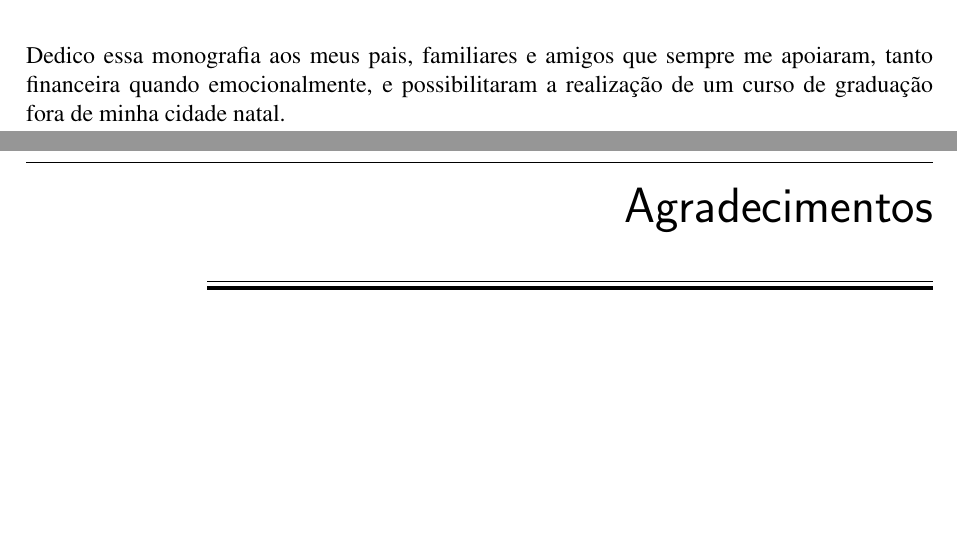
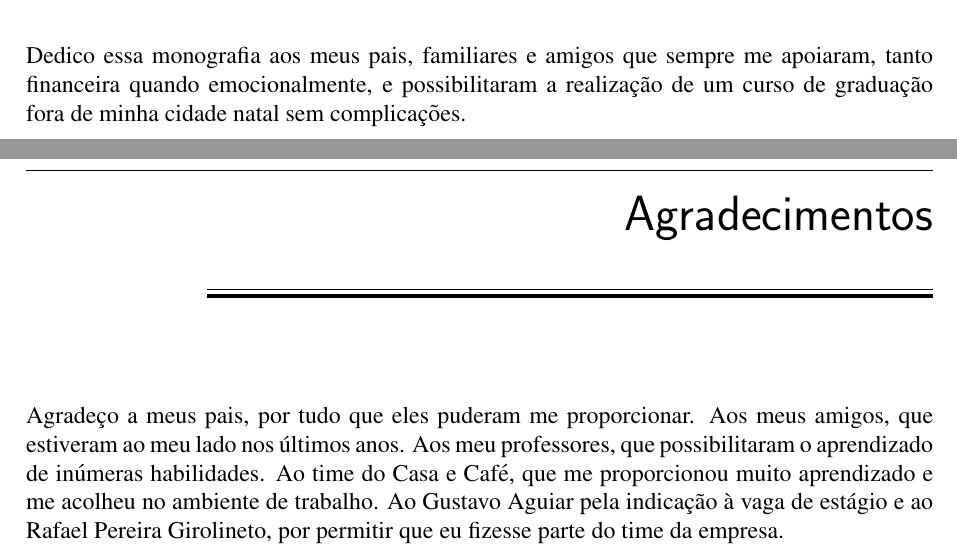
Before and after one commit to Kasama/monografia-estagio, a LaTeX thesis (monografia.tex, which reads agradecimentos.tex, dedicatoria.tex): two parts of pages 5 and 7 of 32, joined at a grey line, cut so that both start at the same text, the shorter picture padded with empty space. Compiled offline with pdfLaTeX.

Commit message:
Added thanks pages

```diff
--- a/agradecimentos.tex
+++ b/agradecimentos.tex
@@ -1 +1,3 @@
 \chapter*{Agradecimentos}
+
+Agradeço a meus pais, por tudo que eles puderam me proporcionar. Aos meus amigos, que estiveram ao meu lado nos últimos anos. Aos meu professores, que possibilitaram o aprendizado de inúmeras habilidades. Ao time do \nomeEmpresa, que me proporcionou muito aprendizado e me acolheu no ambiente de trabalho. Ao Gustavo Aguiar pela indicação à vaga de estágio e ao \nomeSupervisor, por permitir que eu fizesse parte do time da empresa.
--- a/dedicatoria.tex
+++ b/dedicatoria.tex
@@ -1,3 +1,3 @@
 \chapter*{Dedicatória}
 
-Dedico essa monografia aos meus pais, familiares e amigos que sempre me apoiaram, tanto financeira quando emocionalmente, e possibilitaram a realização de um curso de graduação fora de minha cidade natal.
+Dedico essa monografia aos meus pais, familiares e amigos que sempre me apoiaram, tanto financeira quando emocionalmente, e possibilitaram a realização de um curso de graduação fora de minha cidade natal sem complicações.
```
